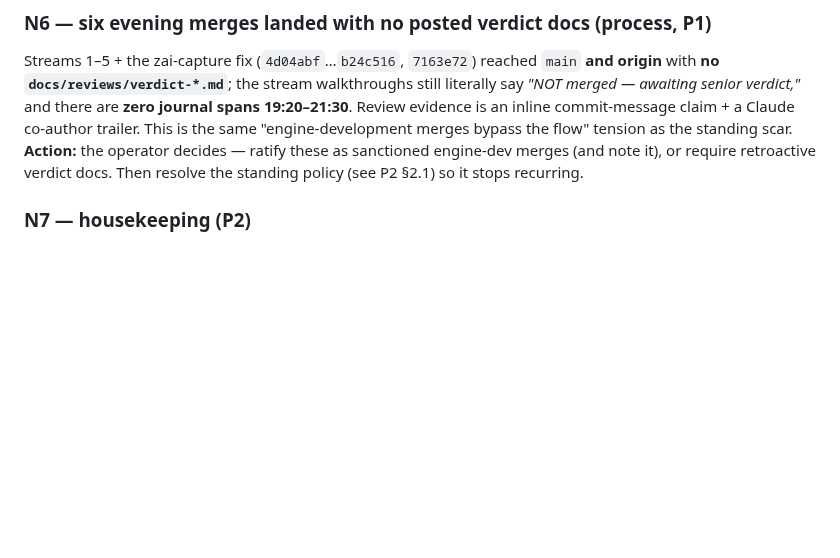
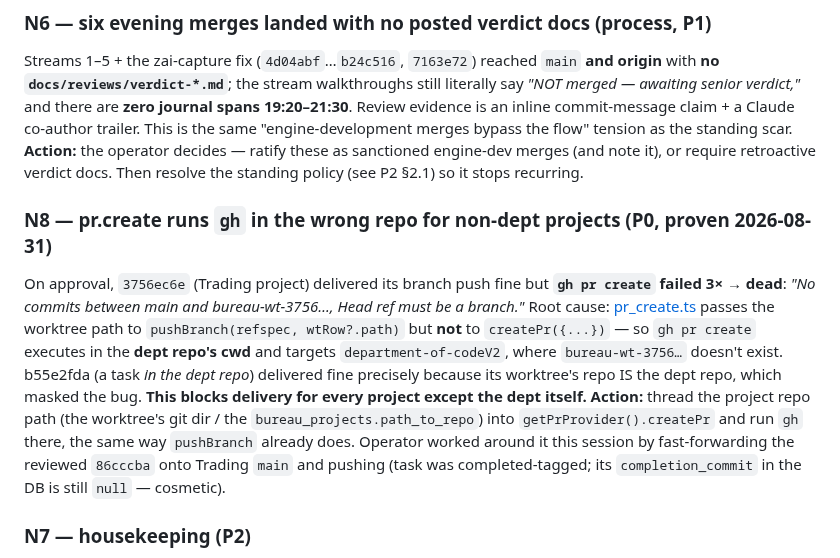
Before and after one commit to departmentofcoding-wq/department-of-codeV2, a Markdown page: docs/plan-pre-phase8-remaining.md, the part around the change. GitHub-like rendering; blank space fills up the shorter version.

Commit message:
docs: pre-Phase-8 N8 — pr.create runs gh in wrong repo for non-dept projects
Proven this session: 3756ec6e (Trading project) delivery died at gh pr create
("No commits between main and bureau-wt-3756…, Head ref must be a branch") because
createPr runs in the dept repo cwd, not the project worktree. Blocks delivery for
every project except the dept repo itself (b55e2fda passed only because its worktree
IS the dept repo). Operator delivered 3756 by fast-forwarding reviewed 86cccba onto
Trading main + push.

Co-Authored-By: Claude Opus 4.8 <noreply@anthropic.com>

```diff
--- a/docs/plan-pre-phase8-remaining.md
+++ b/docs/plan-pre-phase8-remaining.md
@@ -103,6 +103,20 @@ Review evidence is an inline commit-message claim + a Claude co-author trailer.
 same "engine-development merges bypass the flow" tension as the standing scar. **Action:** the
 operator decides — ratify these as sanctioned engine-dev merges (and note it), or require
 retroactive verdict docs. Then resolve the standing policy (see P2 §2.1) so it stops recurring.
+
+### N8 — pr.create runs `gh` in the wrong repo for non-dept projects (P0, proven 2026-08-31)
+On approval, `3756ec6e` (Trading project) delivered its branch push fine but **`gh pr create`
+failed 3× → dead**: *"No commits between main and bureau-wt-3756…, Head ref must be a branch."*
+Root cause: [pr_create.ts](../engine/delivery/pr_create.ts) passes the worktree path to
+`pushBranch(refspec, wtRow?.path)` but **not** to `createPr({...})` — so `gh pr create` executes
+in the **dept repo's cwd** and targets `department-of-codeV2`, where `bureau-wt-3756…` doesn't
+exist. b55e2fda (a task *in the dept repo*) delivered fine precisely because its worktree's repo
+IS the dept repo, which masked the bug. **This blocks delivery for every project except the dept
+itself.** **Action:** thread the project repo path (the worktree's git dir / the
+`bureau_projects.path_to_repo`) into `getPrProvider().createPr` and run `gh` there, the same way
+`pushBranch` already does. Operator worked around it this session by fast-forwarding the reviewed
+`86cccba` onto Trading `main` and pushing (task was completed-tagged; its `completion_commit` in
+the DB is still `null` — cosmetic).
 
 ### N7 — housekeeping (P2)
 - **Stale ledger:** `docs/DEPARTMENT_STATUS.md` didn't reflect this session — updated now.
```
